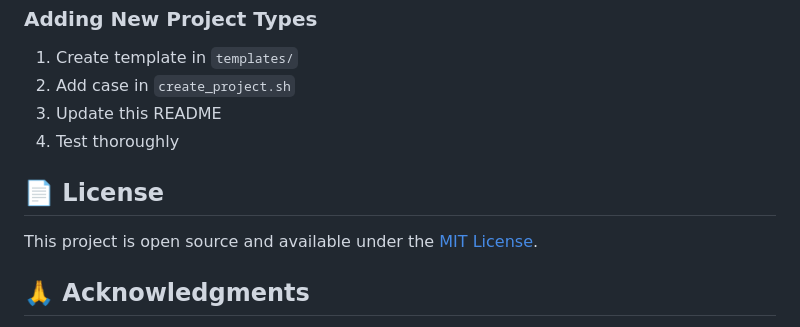
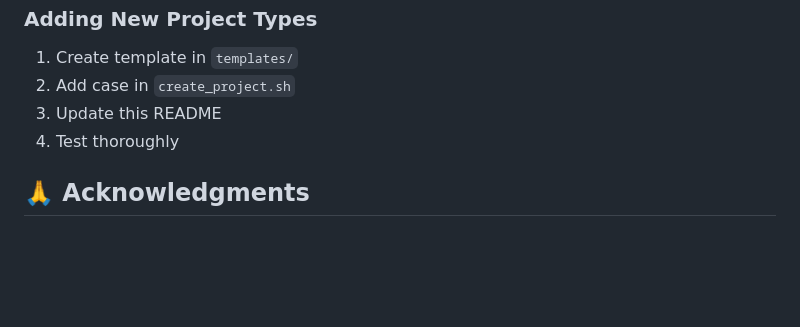
Before and after one commit to usoy410/DevMenu, a Markdown page: README.md, the part around the change. Rendered like a GitHub page; blank space fills up the shorter version.

```diff
--- a/README.md
+++ b/README.md
@@ -493,10 +493,6 @@ tail -f verdaccio.log
 3. Update this README
 4. Test thoroughly
 
-## 📄 License
-
-This project is open source and available under the [MIT License](LICENSE).
-
 ## 🙏 Acknowledgments
 
 - **Verdaccio** - Local NPM registry
```
